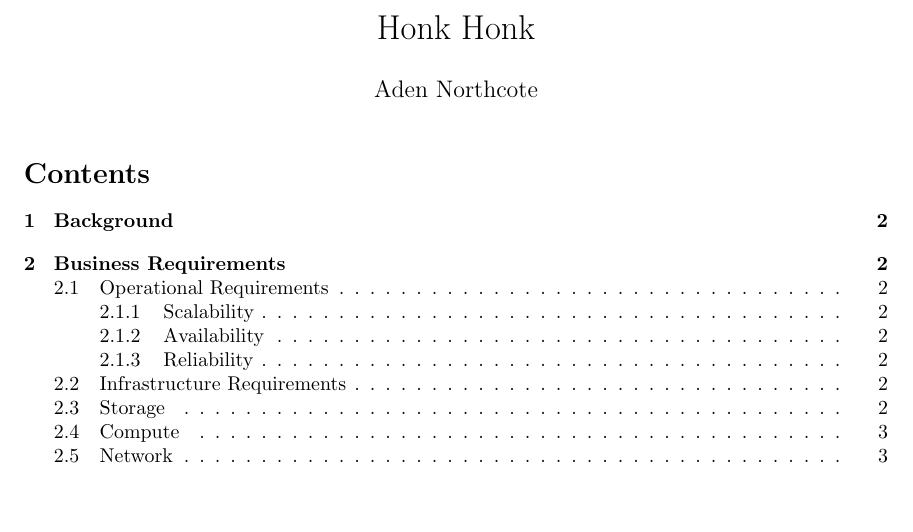
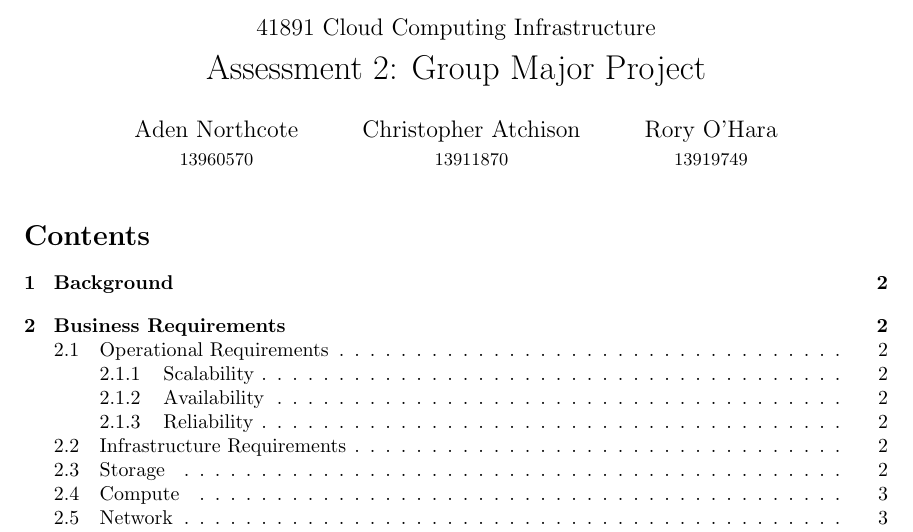
Before and after one commit to ChrisAtchison/CCI_Assignment2, a LaTeX document (latex/document.tex, which reads latex/preamble.tex): part of page 1 of 4, cut at the place of the change, the shorter picture padded with empty space. Compiled offline with pdfLaTeX.

Commit message:
fix title

```diff
--- a/latex/preamble.tex
+++ b/latex/preamble.tex
@@ -7,6 +7,16 @@
 \usepackage[bibstyle=apa, sorting=nyt, backend=biber, citestyle=authoryear, natbib]{biblatex}
 \addbibresource{refs.bib}
 
-\title{Honk Honk}
-\author{Aden Northcote}
+\title{\large{41891 Cloud Computing Infrastructure}\\\LARGE{Assessment 2: Group Major Project}}
+\author{
+    Aden Northcote\\
+    \small{13960570}
+    \and
+    Christopher Atchison\\
+    \small{13911870}
+    \and
+    Rory O'Hara\\
+    \small{13919749}
+}
+
 \date{}
```
Also changed, not shown: latex/document.pdf.
